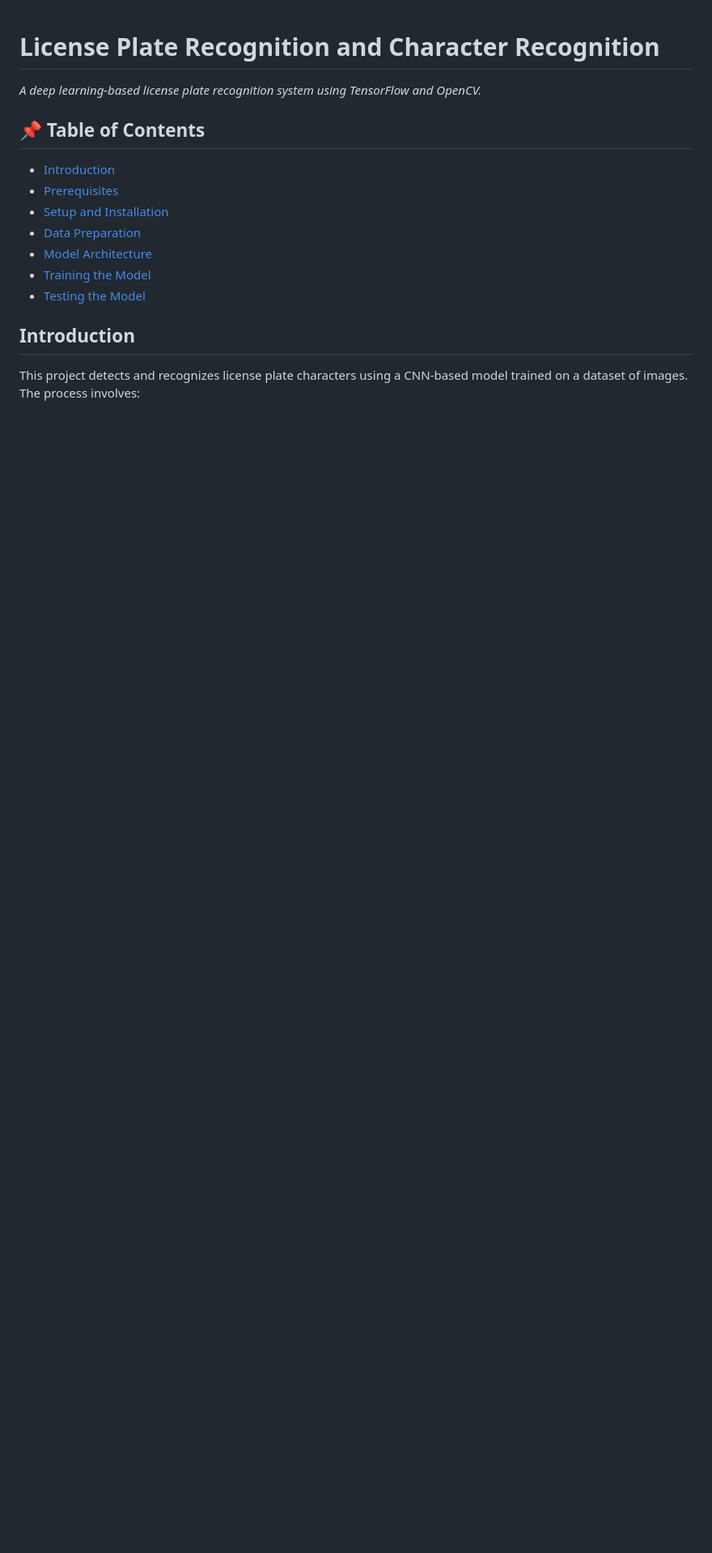
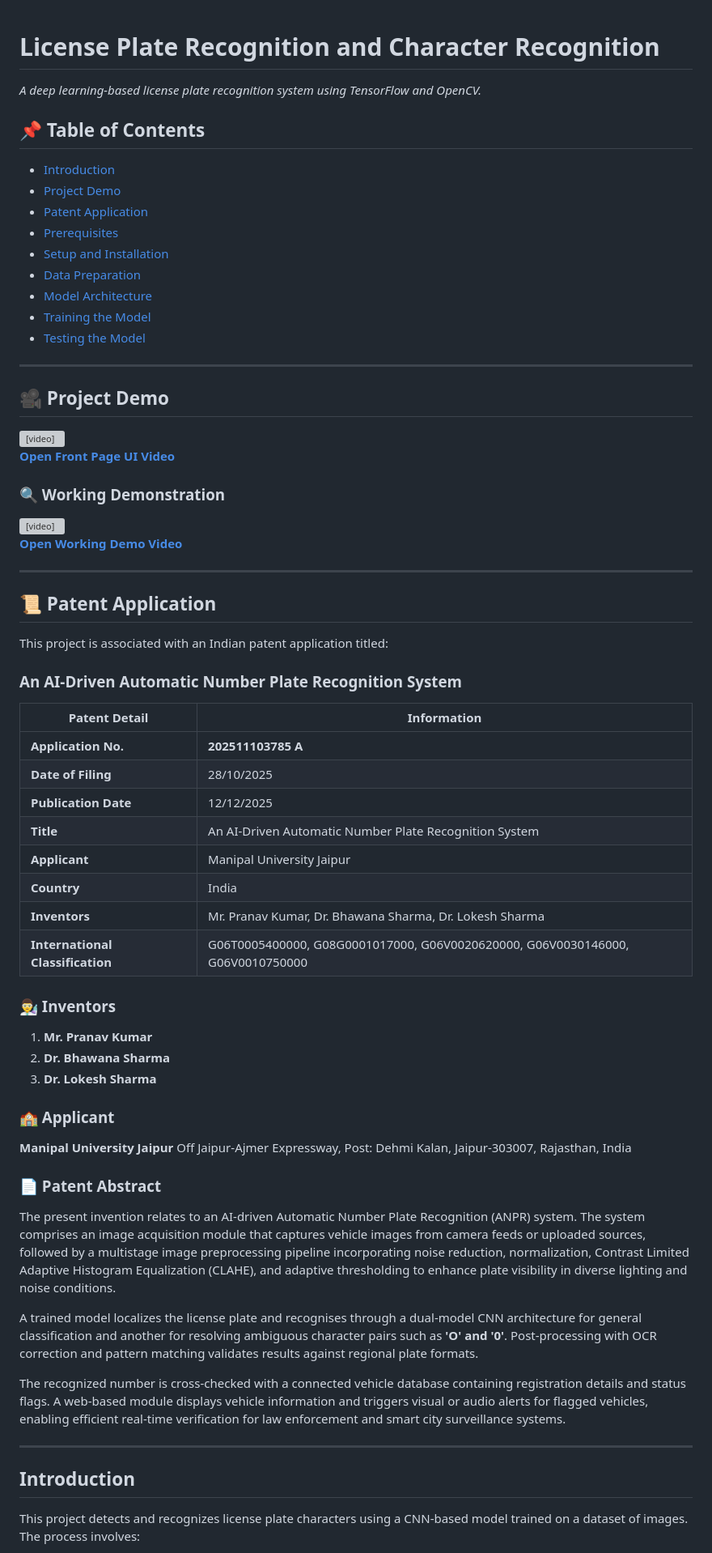
Before and after one commit to Pranavkr10/LPR, a Markdown page: README.md, the part around one of its changes. Shown at 81% size. Rendered like a GitHub page; blank space fills up the shorter version; grey boxes are pictures that could not be loaded.

Commit message:
Enhance README
Added project demo and patent application details to README.

```diff
--- a/README.md
+++ b/README.md
@@ -1,9 +1,11 @@
 # License Plate Recognition and Character Recognition
 
- *A deep learning-based license plate recognition system using TensorFlow and OpenCV.*
+*A deep learning-based license plate recognition system using TensorFlow and OpenCV.*
 
 ## 📌 Table of Contents
 - [Introduction](#introduction)
+- [Project Demo](#project-demo)
+- [Patent Application](#patent-application)
 - [Prerequisites](#prerequisites)
 - [Setup and Installation](#setup-and-installation)
 - [Data Preparation](#data-preparation)
@@ -11,7 +13,66 @@
 - [Training the Model](#training-the-model)
 - [Testing the Model](#testing-the-model)
 
-##  Introduction
+---
+
+## 🎥 Project Demo
+<video src="https://raw.githubusercontent.com/Pranavkr10/LPR/main/front_page.mp4" controls autoplay muted loop playsinline loading="lazy" width="800">
+Your browser does not support the video tag. <a href="https://github.com/Pranavkr10/LPR/blob/main/front_page.mp4">View the video directly</a>.
+</video>
+
+**[Open Front Page UI Video](https://github.com/Pranavkr10/LPR/blob/main/front_page.mp4)**
+
+### 🔍 Working Demonstration
+
+<video src="https://raw.githubusercontent.com/Pranavkr10/LPR/main/demo_working.mp4" controls autoplay muted loop playsinline loading="lazy" width="800">
+Your browser does not support the video tag. <a href="https://github.com/Pranavkr10/LPR/blob/main/demo_working.mp4">View the video directly</a>.
+</video>
+
+**[Open Working Demo Video](https://github.com/Pranavkr10/LPR/blob/main/demo_working.mp4)**
+
+
+---
+
+## 📜 Patent Application
+
+This project is associated with an Indian patent application titled:
+
+### **An AI-Driven Automatic Number Plate Recognition System**
+
+| Patent Detail | Information |
+|---|---|
+| **Application No.** | **202511103785 A** |
+| **Date of Filing** | 28/10/2025 |
+| **Publication Date** | 12/12/2025 |
+| **Title** | An AI-Driven Automatic Number Plate Recognition System |
+| **Applicant** | Manipal University Jaipur |
+| **Country** | India |
+| **Inventors** | Mr. Pranav Kumar, Dr. Bhawana Sharma, Dr. Lokesh Sharma |
+| **International Classification** | G06T0005400000, G08G0001017000, G06V0020620000, G06V0030146000, G06V0010750000 |
+
+### 👨‍🔬 Inventors
+
+1. **Mr. Pranav Kumar**
+2. **Dr. Bhawana Sharma**
+3. **Dr. Lokesh Sharma**
+
+### 🏫 Applicant
+
+**Manipal University Jaipur**
+Off Jaipur-Ajmer Expressway, Post: Dehmi Kalan, Jaipur-303007, Rajasthan, India
+
+### 📄 Patent Abstract
+
+The present invention relates to an AI-driven Automatic Number Plate Recognition (ANPR) system. The system comprises an image acquisition module that captures vehicle images from camera feeds or uploaded sources, followed by a multistage image preprocessing pipeline incorporating noise reduction, normalization, Contrast Limited Adaptive Histogram Equalization (CLAHE), and adaptive thresholding to enhance plate visibility in diverse lighting and noise conditions.
+
+A trained model localizes the license plate and recognises through a dual-model CNN architecture for general classification and another for resolving ambiguous character pairs such as **'O' and '0'**. Post-processing with OCR correction and pattern matching validates results against regional plate formats.
+
+The recognized number is cross-checked with a connected vehicle database containing registration details and status flags. A web-based module displays vehicle information and triggers visual or audio alerts for flagged vehicles, enabling efficient real-time verification for law enforcement and smart city surveillance systems.
+
+---
+
+## Introduction
+
 This project detects and recognizes license plate characters using a CNN-based model trained on a dataset of images. The process involves:
 
 **License Plate Localization** – Detect license plate regions.
```
Also changed, not shown: other parts of README.md (+6 -8 lines).
